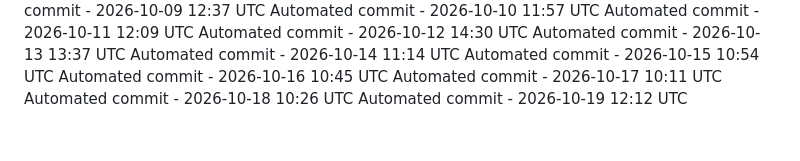
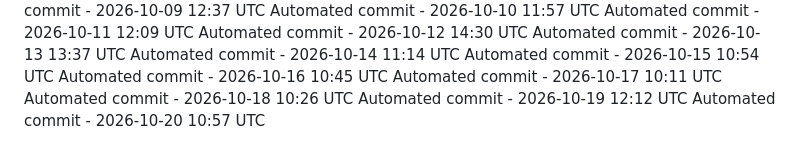
Before and after one commit to ashokvarma1188/ACM, a Markdown page: .towline/activity-log.md, the part around the change. Rendered like a GitHub page.

Commit message:
Automated daily commit

```diff
--- a/.towline/activity-log.md
+++ b/.towline/activity-log.md
@@ -77,3 +77,4 @@ Automated commit - 2026-10-16 10:45 UTC
 Automated commit - 2026-10-17 10:11 UTC
 Automated commit - 2026-10-18 10:26 UTC
 Automated commit - 2026-10-19 12:12 UTC
+Automated commit - 2026-10-20 10:57 UTC
```
